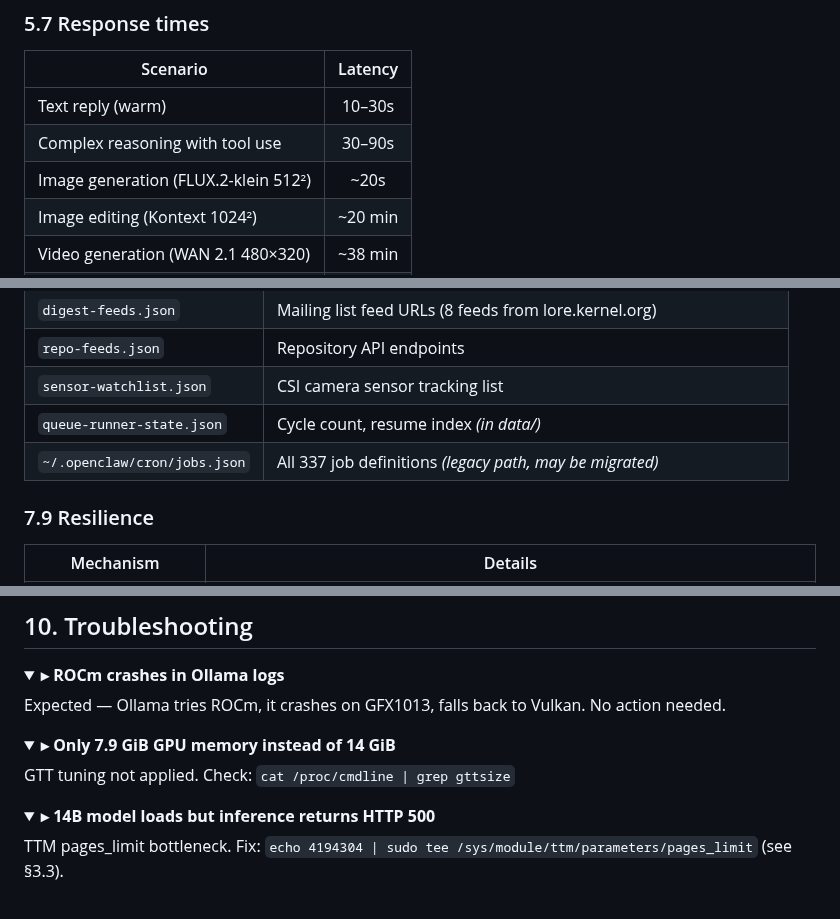
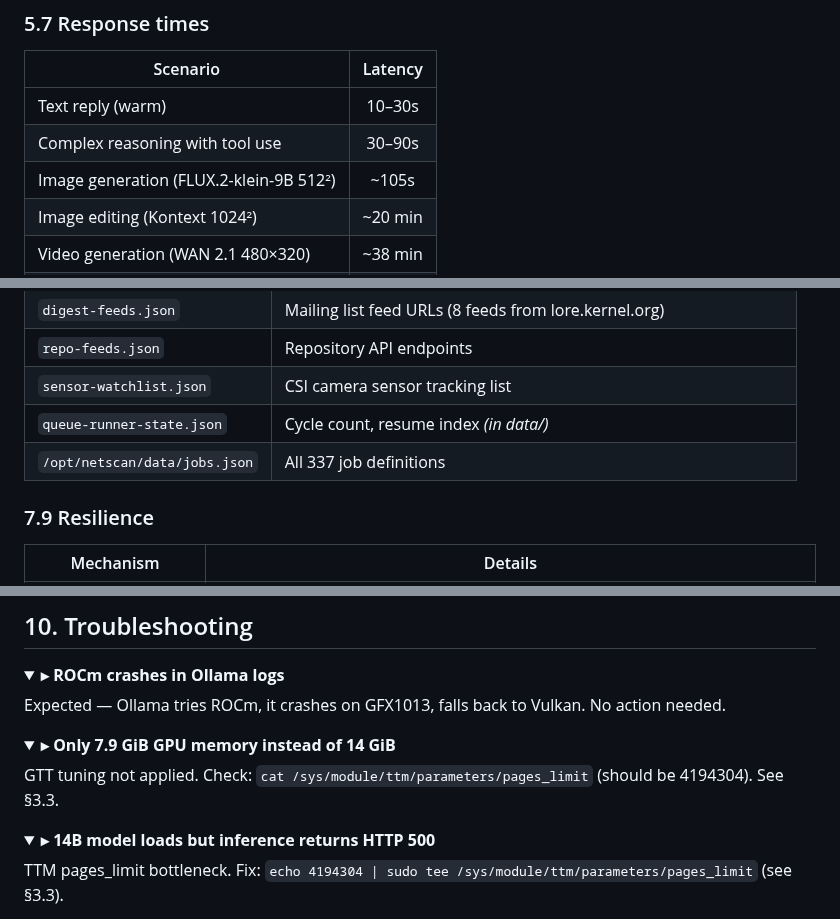
Before and after one commit to akandr/bc250, a Markdown page: Readme.md, 3 parts joined by grey strips. Rendered like a GitHub page; folded sections open.

```diff
--- a/Readme.md
+++ b/Readme.md
@@ -669,7 +669,7 @@ The personality is baked into `queue-runner.py`'s `SYSTEM_PROMPT` — no externa
 |----------|:-------:|
 | Text reply (warm) | 10–30s |
 | Complex reasoning with tool use | 30–90s |
-| Image generation (FLUX.2-klein 512²) | ~20s |
+| Image generation (FLUX.2-klein-9B 512²) | ~105s |
 | Image editing (Kontext 1024²) | ~20 min |
 | Video generation (WAN 2.1 480×320) | ~38 min |
 | ESRGAN 4× upscale | ~30s |
@@ -1279,7 +1279,7 @@ Per-minute sampling via `pp_dpm_sclk`:
 | `repo-feeds.json` | Repository API endpoints |
 | `sensor-watchlist.json` | CSI camera sensor tracking list |
 | `queue-runner-state.json` | Cycle count, resume index *(in data/)* |
-| `~/.openclaw/cron/jobs.json` | All 337 job definitions *(legacy path, may be migrated)* |
+| `/opt/netscan/data/jobs.json` | All 337 job definitions |
 
 ### 7.9 Resilience
 
@@ -1455,7 +1455,7 @@ Expected — Ollama tries ROCm, it crashes on GFX1013, falls back to Vulkan. No
 <details>
 <summary><b>▸ Only 7.9 GiB GPU memory instead of 14 GiB</b></summary>
 
-GTT tuning not applied. Check: `cat /proc/cmdline | grep gttsize`
+GTT tuning not applied. Check: `cat /sys/module/ttm/parameters/pages_limit` (should be 4194304). See §3.3.
 
 </details>
 
```
Also changed, not shown: other parts of Readme.md (+5 -5 lines), images/kontext/kontext-input.jpg (added).
